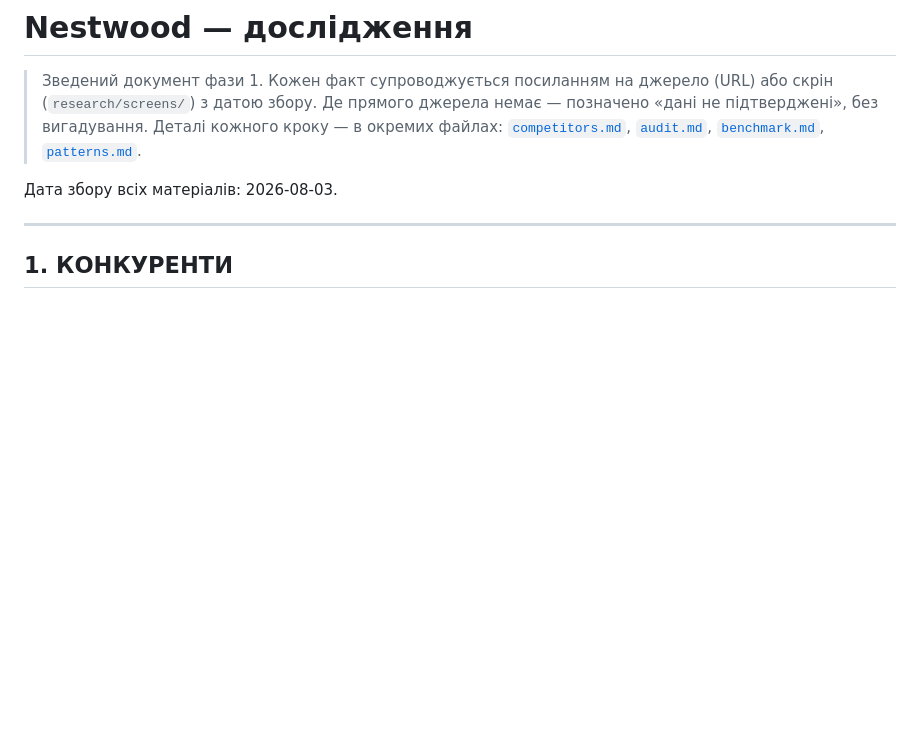
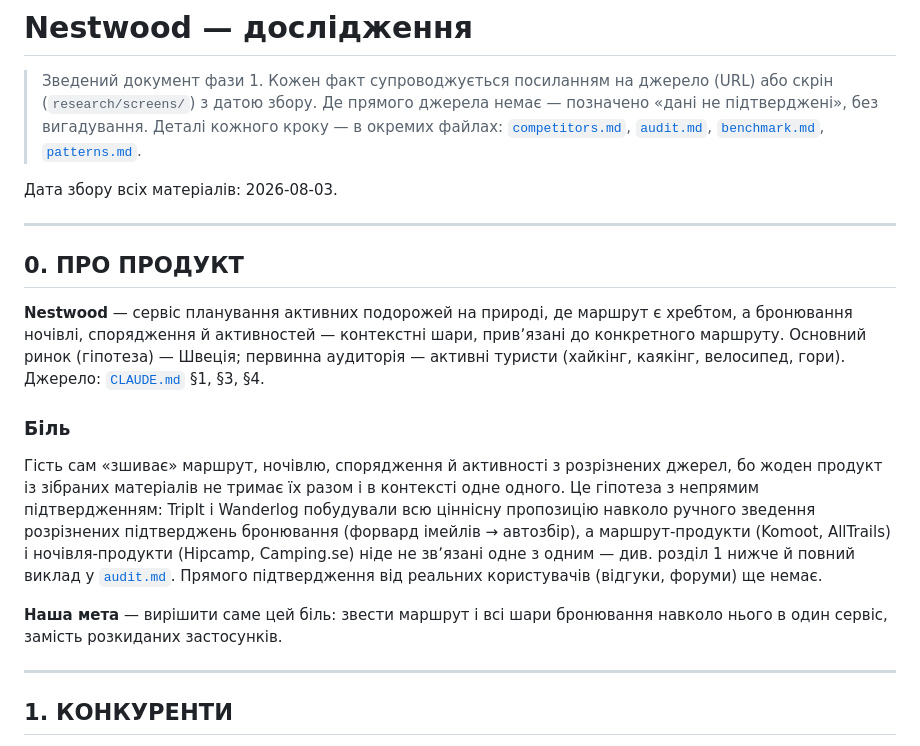
Before and after one commit to allaostrovaya/nestwood, a Markdown page: research/research.md, the part around the change. Drawn GitHub-style; blank space fills up the shorter version.

Commit message:
research.md: додано секцію 0 «Про продукт» з підсекцією «Біль»
Короткий опис продукту й аудиторії з CLAUDE.md, плюс формулювання спільного болю з audit.md і мети продукту — перед чотирма секціями дослідження.

Co-Authored-By: Claude Sonnet 5 <noreply@anthropic.com>

```diff
--- a/research/research.md
+++ b/research/research.md
@@ -3,6 +3,18 @@
 > Зведений документ фази 1. Кожен факт супроводжується посиланням на джерело (URL) або скрін (`research/screens/`) з датою збору. Де прямого джерела немає — позначено «дані не підтверджені», без вигадування. Деталі кожного кроку — в окремих файлах: [`competitors.md`](competitors.md), [`audit.md`](audit.md), [`benchmark.md`](benchmark.md), [`patterns.md`](patterns.md).
 
 Дата збору всіх матеріалів: 2026-08-03.
+
+---
+
+## 0. ПРО ПРОДУКТ
+
+**Nestwood** — сервіс планування активних подорожей на природі, де маршрут є хребтом, а бронювання ночівлі, спорядження й активностей — контекстні шари, привʼязані до конкретного маршруту. Основний ринок (гіпотеза) — Швеція; первинна аудиторія — активні туристи (хайкінг, каякінг, велосипед, гори). Джерело: [`CLAUDE.md`](../CLAUDE.md) §1, §3, §4.
+
+### Біль
+
+Гість сам «зшиває» маршрут, ночівлю, спорядження й активності з розрізнених джерел, бо жоден продукт із зібраних матеріалів не тримає їх разом і в контексті одне одного. Це гіпотеза з непрямим підтвердженням: TripIt і Wanderlog побудували всю ціннісну пропозицію навколо ручного зведення розрізнених підтверджень бронювання (форвард імейлів → автозбір), а маршрут-продукти (Komoot, AllTrails) і ночівля-продукти (Hipcamp, Camping.se) ніде не звʼязані одне з одним — див. розділ 1 нижче й повний виклад у [`audit.md`](audit.md#спільний-біль-гіпотеза-з-непрямим-підтвердженням). Прямого підтвердження від реальних користувачів (відгуки, форуми) ще немає.
+
+**Наша мета** — вирішити саме цей біль: звести маршрут і всі шари бронювання навколо нього в один сервіс, замість розкиданих застосунків.
 
 ---
 
```
